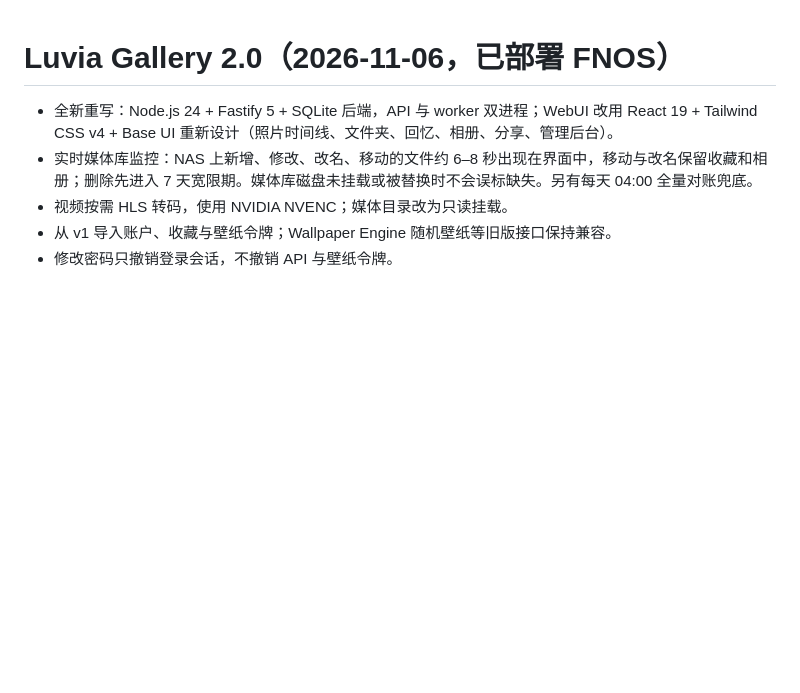
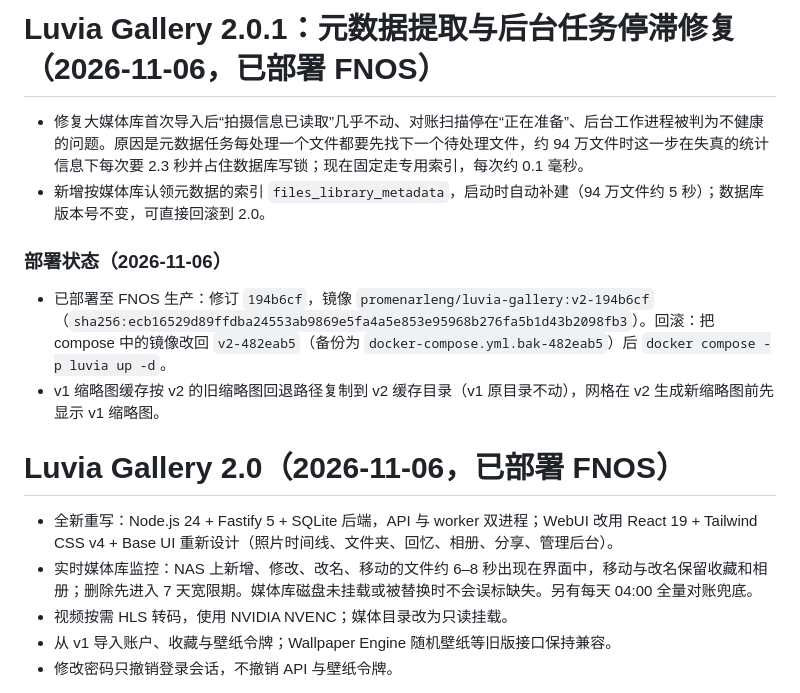
Before and after one commit to Promenar/Luvia-Gallery, a Markdown page: release_notes.md, the part around the change. Rendered like a GitHub page; blank space fills up the shorter version.

Commit message:
docs: 记录 2.0.1 元数据停滞修复部署至 FNOS 生产
Co-Authored-By: Claude Opus 5.5 <noreply@anthropic.com>

```diff
--- a/release_notes.md
+++ b/release_notes.md
@@ -1,3 +1,12 @@
+# Luvia Gallery 2.0.1：元数据提取与后台任务停滞修复（2026-11-06，已部署 FNOS）
+
+- 修复大媒体库首次导入后“拍摄信息已读取”几乎不动、对账扫描停在“正在准备”、后台工作进程被判为不健康的问题。原因是元数据任务每处理一个文件都要先找下一个待处理文件，约 94 万文件时这一步在失真的统计信息下每次要 2.3 秒并占住数据库写锁；现在固定走专用索引，每次约 0.1 毫秒。
+- 新增按媒体库认领元数据的索引 `files_library_metadata`，启动时自动补建（94 万文件约 5 秒）；数据库版本号不变，可直接回滚到 2.0。
+
+### 部署状态（2026-11-06）
+- 已部署至 FNOS 生产：修订 `194b6cf`，镜像 `promenarleng/luvia-gallery:v2-194b6cf`（`sha256:ecb16529d89ffdba24553ab9869e5fa4a5e853e95968b276fa5b1d43b2098fb3`）。回滚：把 compose 中的镜像改回 `v2-482eab5`（备份为 `docker-compose.yml.bak-482eab5`）后 `docker compose -p luvia up -d`。
+- v1 缩略图缓存按 v2 的旧缩略图回退路径复制到 v2 缓存目录（v1 原目录不动），网格在 v2 生成新缩略图前先显示 v1 缩略图。
+
 # Luvia Gallery 2.0（2026-11-06，已部署 FNOS）
 
 - 全新重写：Node.js 24 + Fastify 5 + SQLite 后端，API 与 worker 双进程；WebUI 改用 React 19 + Tailwind CSS v4 + Base UI 重新设计（照片时间线、文件夹、回忆、相册、分享、管理后台）。
```
